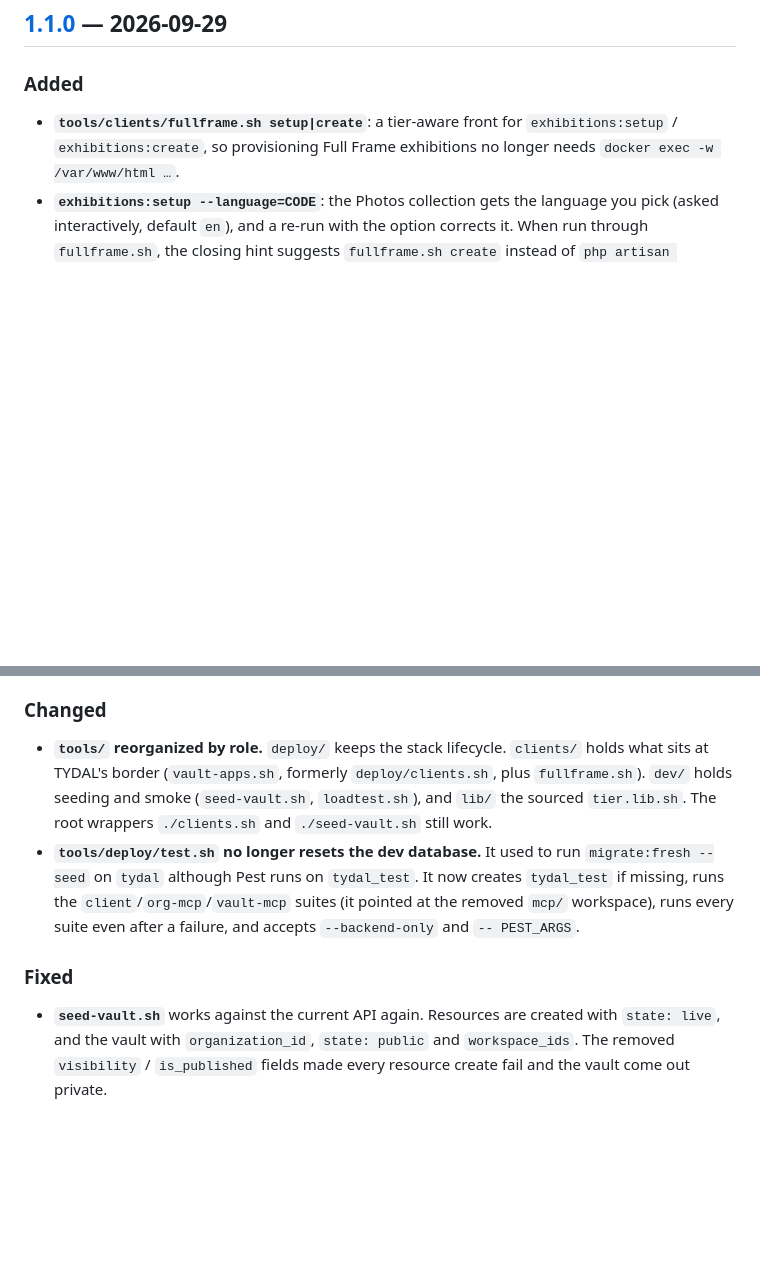
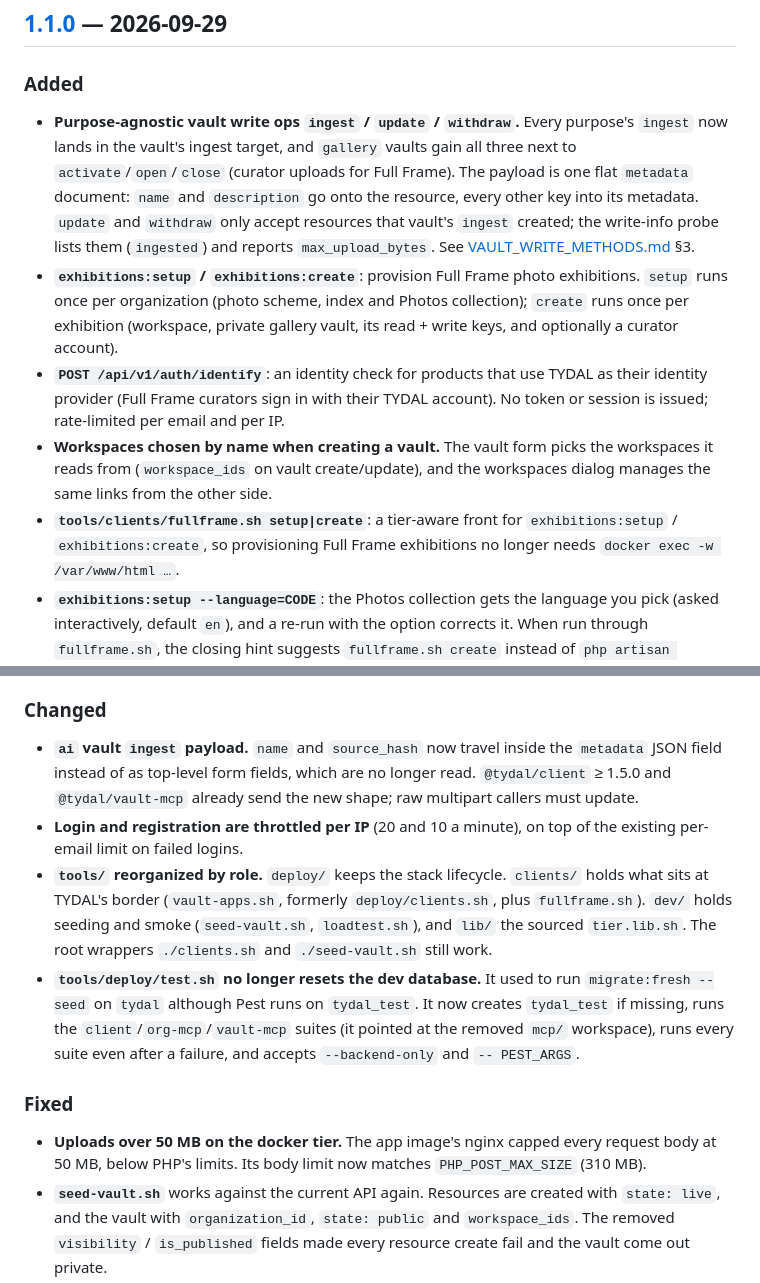
Before and after one commit to eonity-org/tydal, a Markdown page: CHANGELOG.md, 2 parts joined by grey strips. Drawn GitHub-style; blank space fills up the shorter version.

Commit message:
Complete changelog for v1.1.0

```diff
--- a/CHANGELOG.md
+++ b/CHANGELOG.md
@@ -10,6 +10,25 @@ All notable changes to TYDAL are documented here. The format follows
 
 ### Added
 
+- **Purpose-agnostic vault write ops `ingest` / `update` / `withdraw`.**
+  Every purpose's `ingest` now lands in the vault's ingest target, and
+  `gallery` vaults gain all three next to `activate`/`open`/`close` (curator
+  uploads for Full Frame). The payload is one flat `metadata` document:
+  `name` and `description` go onto the resource, every other key into its
+  metadata. `update` and `withdraw` only accept resources that vault's
+  `ingest` created; the write-info probe lists them (`ingested`) and reports
+  `max_upload_bytes`. See [VAULT_WRITE_METHODS.md](docs/architecture/VAULT_WRITE_METHODS.md) §3.
+- **`exhibitions:setup` / `exhibitions:create`**: provision Full Frame photo
+  exhibitions. `setup` runs once per organization (photo scheme, index and
+  Photos collection); `create` runs once per exhibition (workspace, private
+  gallery vault, its read + write keys, and optionally a curator account).
+- **`POST /api/v1/auth/identify`**: an identity check for products that use
+  TYDAL as their identity provider (Full Frame curators sign in with their
+  TYDAL account). No token or session is issued; rate-limited per email and
+  per IP.
+- **Workspaces chosen by name when creating a vault.** The vault form picks
+  the workspaces it reads from (`workspace_ids` on vault create/update), and
+  the workspaces dialog manages the same links from the other side.
 - **`tools/clients/fullframe.sh setup|create`**: a tier-aware front for
   `exhibitions:setup` / `exhibitions:create`, so provisioning Full Frame
   exhibitions no longer needs `docker exec -w /var/www/html …`.
@@ -33,6 +52,12 @@ All notable changes to TYDAL are documented here. The format follows
 
 ### Changed
 
+- **`ai` vault `ingest` payload.** `name` and `source_hash` now travel inside
+  the `metadata` JSON field instead of as top-level form fields, which are no
+  longer read. `@tydal/client` ≥ 1.5.0 and `@tydal/vault-mcp` already send the
+  new shape; raw multipart callers must update.
+- **Login and registration are throttled per IP** (20 and 10 a minute), on top
+  of the existing per-email limit on failed logins.
 - **`tools/` reorganized by role.** `deploy/` keeps the stack lifecycle.
   `clients/` holds what sits at TYDAL's border (`vault-apps.sh`, formerly
   `deploy/clients.sh`, plus `fullframe.sh`). `dev/` holds seeding and smoke
@@ -46,6 +71,9 @@ All notable changes to TYDAL are documented here. The format follows
 
 ### Fixed
 
+- **Uploads over 50 MB on the docker tier.** The app image's nginx capped
+  every request body at 50 MB, below PHP's limits. Its body limit now matches
+  `PHP_POST_MAX_SIZE` (310 MB).
 - **`seed-vault.sh`** works against the current API again. Resources are created
   with `state: live`, and the vault with `organization_id`, `state: public` and
   `workspace_ids`. The removed `visibility` / `is_published` fields made every
```
